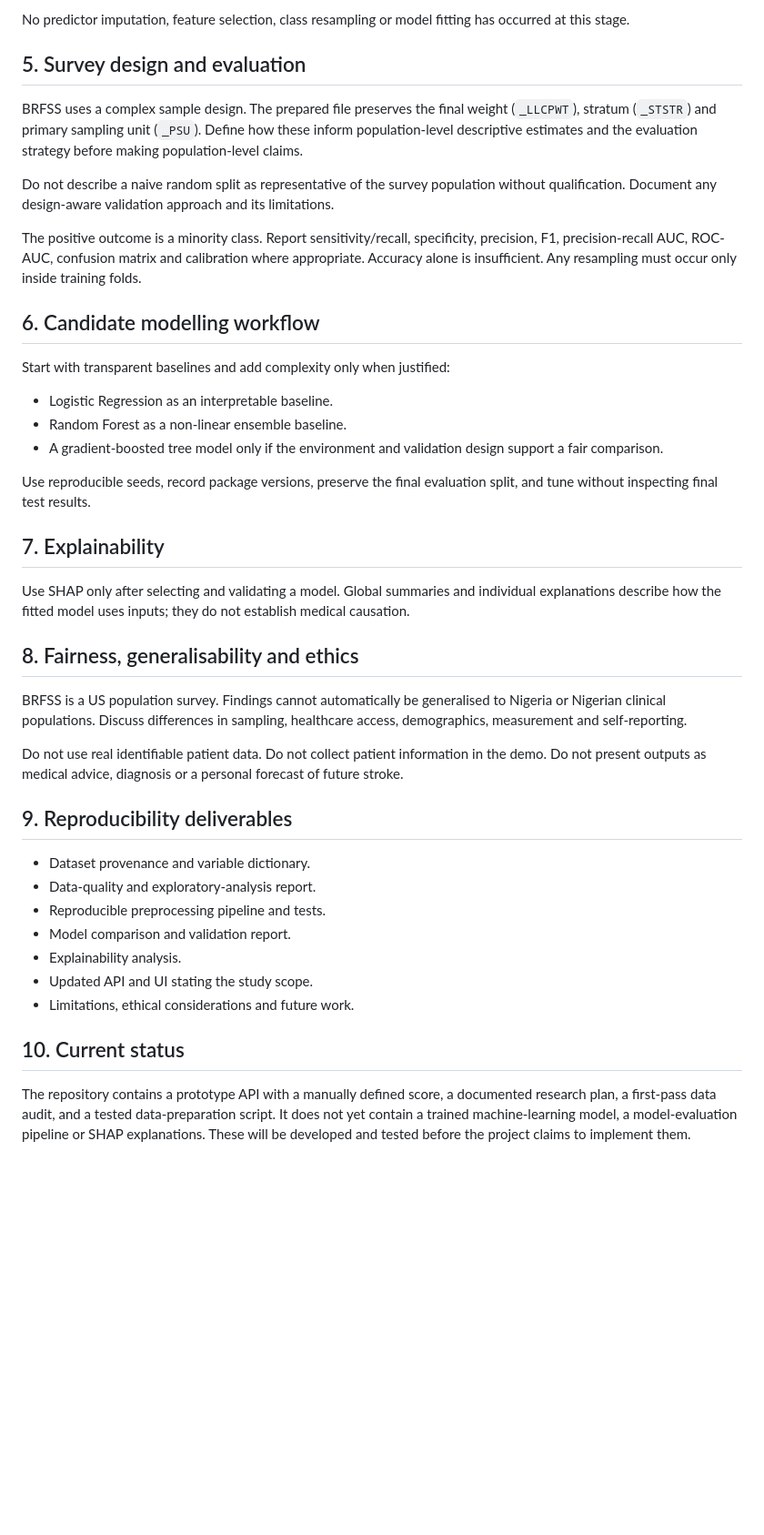
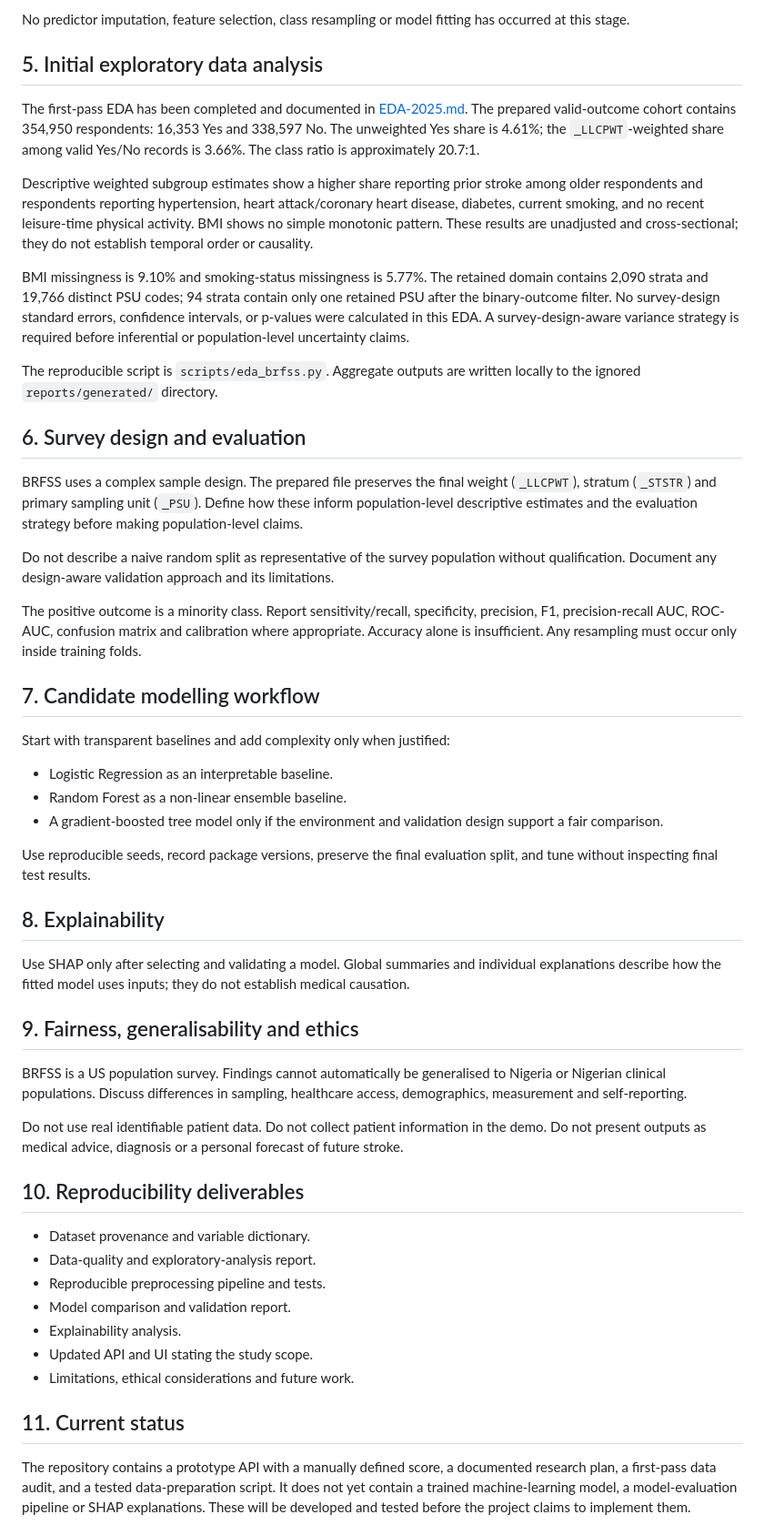
Before and after one commit to ARGS-PYH/Stroke-prediction, a Markdown page: docs/RESEARCH-PLAN.md, the part around the change. Shown at 91% size. Rendered like a GitHub page; blank space fills up the shorter version.

Commit message:
docs: add initial EDA findings to research plan

```diff
--- a/docs/RESEARCH-PLAN.md
+++ b/docs/RESEARCH-PLAN.md
@@ -40,7 +40,17 @@ The source file and codebook have been inspected. Record the download date, sour
 
 No predictor imputation, feature selection, class resampling or model fitting has occurred at this stage.
 
-## 5. Survey design and evaluation
+## 5. Initial exploratory data analysis
+
+The first-pass EDA has been completed and documented in [EDA-2025.md](EDA-2025.md). The prepared valid-outcome cohort contains 354,950 respondents: 16,353 Yes and 338,597 No. The unweighted Yes share is 4.61%; the `_LLCPWT`-weighted share among valid Yes/No records is 3.66%. The class ratio is approximately 20.7:1.
+
+Descriptive weighted subgroup estimates show a higher share reporting prior stroke among older respondents and respondents reporting hypertension, heart attack/coronary heart disease, diabetes, current smoking, and no recent leisure-time physical activity. BMI shows no simple monotonic pattern. These results are unadjusted and cross-sectional; they do not establish temporal order or causality.
+
+BMI missingness is 9.10% and smoking-status missingness is 5.77%. The retained domain contains 2,090 strata and 19,766 distinct PSU codes; 94 strata contain only one retained PSU after the binary-outcome filter. No survey-design standard errors, confidence intervals, or p-values were calculated in this EDA. A survey-design-aware variance strategy is required before inferential or population-level uncertainty claims.
+
+The reproducible script is `scripts/eda_brfss.py`. Aggregate outputs are written locally to the ignored `reports/generated/` directory.
+
+## 6. Survey design and evaluation
 
 BRFSS uses a complex sample design. The prepared file preserves the final weight (`_LLCPWT`), stratum (`_STSTR`) and primary sampling unit (`_PSU`). Define how these inform population-level descriptive estimates and the evaluation strategy before making population-level claims.
 
@@ -48,7 +58,7 @@ Do not describe a naive random split as representative of the survey population
 
 The positive outcome is a minority class. Report sensitivity/recall, specificity, precision, F1, precision-recall AUC, ROC-AUC, confusion matrix and calibration where appropriate. Accuracy alone is insufficient. Any resampling must occur only inside training folds.
 
-## 6. Candidate modelling workflow
+## 7. Candidate modelling workflow
 
 Start with transparent baselines and add complexity only when justified:
 
@@ -58,17 +68,17 @@ Start with transparent baselines and add complexity only when justified:
 
 Use reproducible seeds, record package versions, preserve the final evaluation split, and tune without inspecting final test results.
 
-## 7. Explainability
+## 8. Explainability
 
 Use SHAP only after selecting and validating a model. Global summaries and individual explanations describe how the fitted model uses inputs; they do not establish medical causation.
 
-## 8. Fairness, generalisability and ethics
+## 9. Fairness, generalisability and ethics
 
 BRFSS is a US population survey. Findings cannot automatically be generalised to Nigeria or Nigerian clinical populations. Discuss differences in sampling, healthcare access, demographics, measurement and self-reporting.
 
 Do not use real identifiable patient data. Do not collect patient information in the demo. Do not present outputs as medical advice, diagnosis or a personal forecast of future stroke.
 
-## 9. Reproducibility deliverables
+## 10. Reproducibility deliverables
 
 - Dataset provenance and variable dictionary.
 - Data-quality and exploratory-analysis report.
@@ -78,7 +88,7 @@ Do not use real identifiable patient data. Do not collect patient information in
 - Updated API and UI stating the study scope.
 - Limitations, ethical considerations and future work.
 
-## 10. Current status
+## 11. Current status
 
 The repository contains a prototype API with a manually defined score, a documented research plan, a first-pass data audit, and a tested data-preparation script. It does not yet contain a trained machine-learning model, a model-evaluation pipeline or SHAP explanations. These will be developed and tested before the project claims to implement them.
 
```
